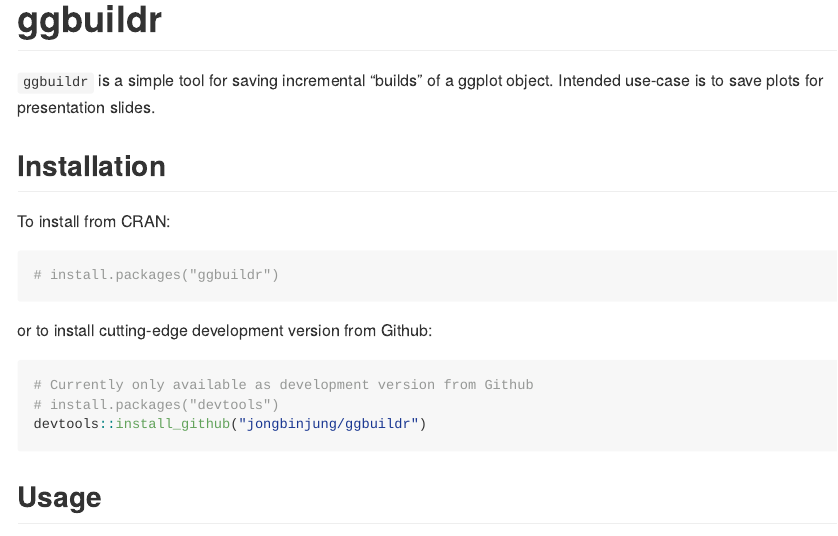
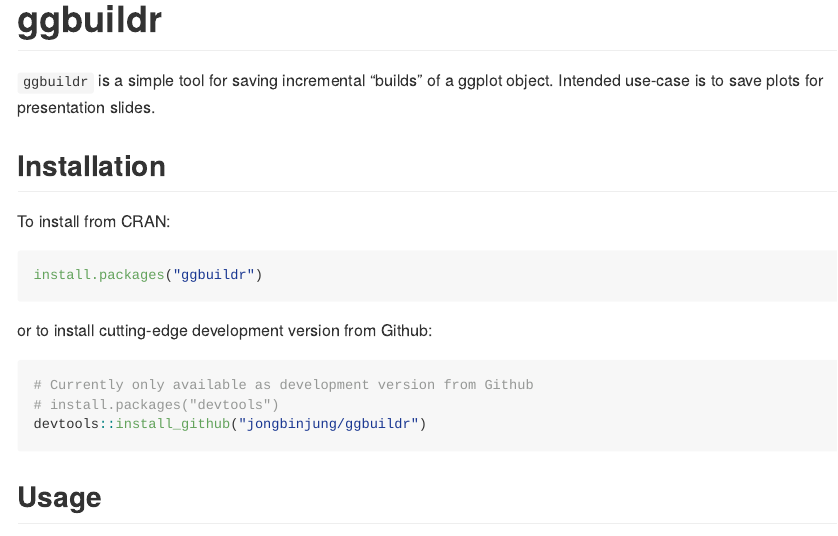
Before and after one commit to jongbinjung/ggbuildr, an R Markdown document (README.Rmd): the page in a window 1100 px wide, from its top. Rendered offline with R 4.5, knitr and Pandoc, with nearby package versions; badge pictures from the web are left out.

Commit message:
Knit readme

````diff
--- a/README.Rmd
+++ b/README.Rmd
@@ -26,7 +26,7 @@
 To install from CRAN:
 
 ```{r, eval=FALSE}
-# install.packages("ggbuildr")
+install.packages("ggbuildr")
 ```
 
 or to install cutting-edge development version from Github:
````
Also changed, not shown: README.md.
